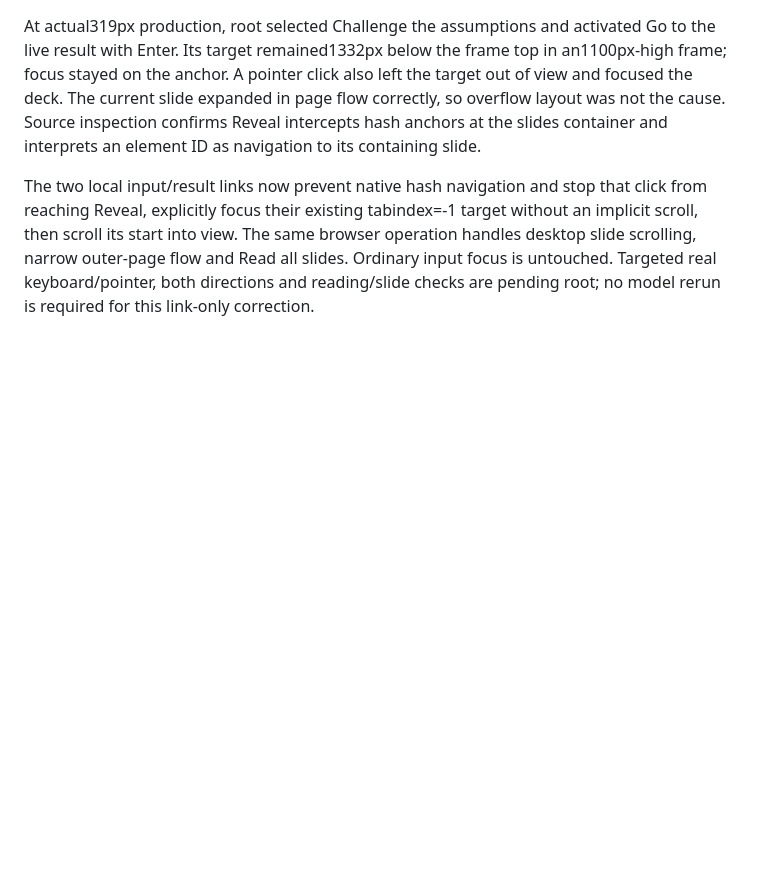
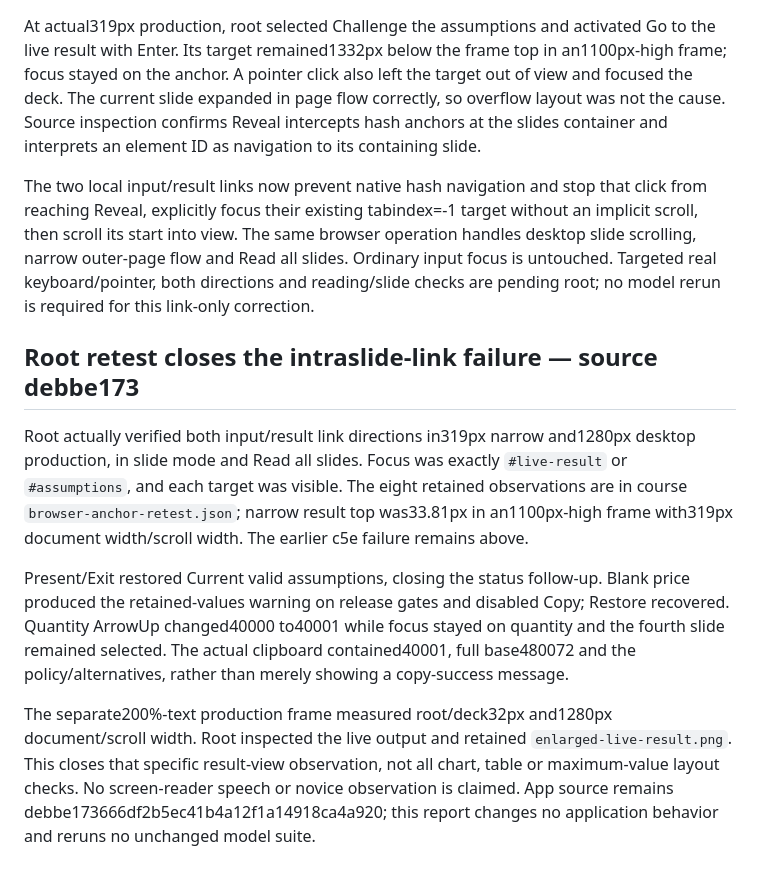
Before and after one commit to jordanmeyer/bab-example-presentation, a Markdown page: EVALUATION.md, the part around the change. Drawn GitHub-style; blank space fills up the shorter version.

Commit message:
Record corrected presentation navigation and copy witness

```diff
--- a/EVALUATION.md
+++ b/EVALUATION.md
@@ -91,3 +91,11 @@ This is a report-only update. Full production, copy, 320px and 200% text review
 At actual319px production, root selected Challenge the assumptions and activated Go to the live result with Enter. Its target remained1332px below the frame top in an1100px-high frame; focus stayed on the anchor. A pointer click also left the target out of view and focused the deck. The current slide expanded in page flow correctly, so overflow layout was not the cause. Source inspection confirms Reveal intercepts hash anchors at the slides container and interprets an element ID as navigation to its containing slide.
 
 The two local input/result links now prevent native hash navigation and stop that click from reaching Reveal, explicitly focus their existing tabindex=-1 target without an implicit scroll, then scroll its start into view. The same browser operation handles desktop slide scrolling, narrow outer-page flow and Read all slides. Ordinary input focus is untouched. Targeted real keyboard/pointer, both directions and reading/slide checks are pending root; no model rerun is required for this link-only correction.
+
+## Root retest closes the intraslide-link failure — source debbe173
+
+Root actually verified both input/result link directions in319px narrow and1280px desktop production, in slide mode and Read all slides. Focus was exactly `#live-result` or `#assumptions`, and each target was visible. The eight retained observations are in course `browser-anchor-retest.json`; narrow result top was33.81px in an1100px-high frame with319px document width/scroll width. The earlier c5e failure remains above.
+
+Present/Exit restored Current valid assumptions, closing the status follow-up. Blank price produced the retained-values warning on release gates and disabled Copy; Restore recovered. Quantity ArrowUp changed40000 to40001 while focus stayed on quantity and the fourth slide remained selected. The actual clipboard contained40001, full base480072 and the policy/alternatives, rather than merely showing a copy-success message.
+
+The separate200%-text production frame measured root/deck32px and1280px document/scroll width. Root inspected the live output and retained `enlarged-live-result.png`. This closes that specific result-view observation, not all chart, table or maximum-value layout checks. No screen-reader speech or novice observation is claimed. App source remains debbe173666df2b5ec41b4a12f1a14918ca4a920; this report changes no application behavior and reruns no unchanged model suite.
```
